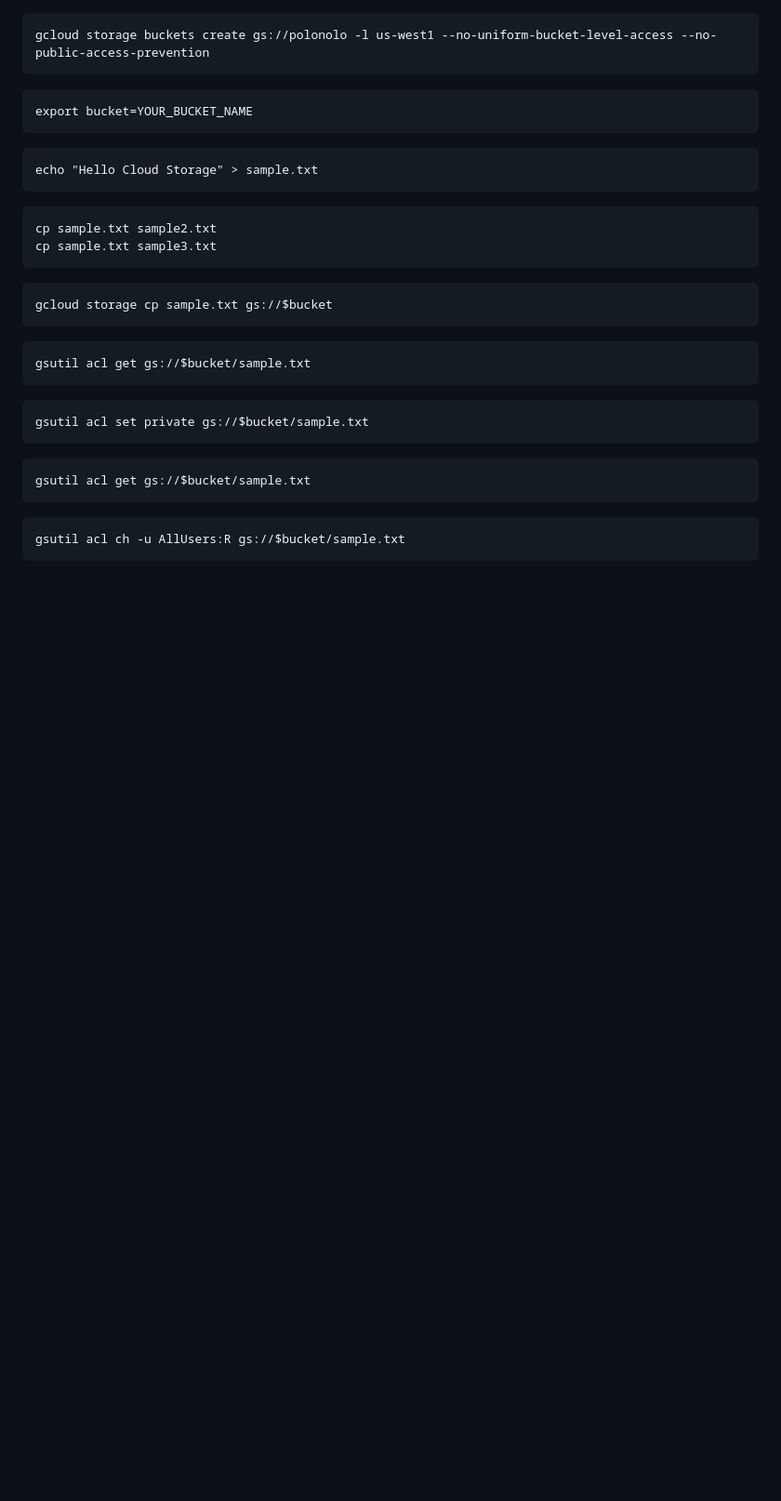
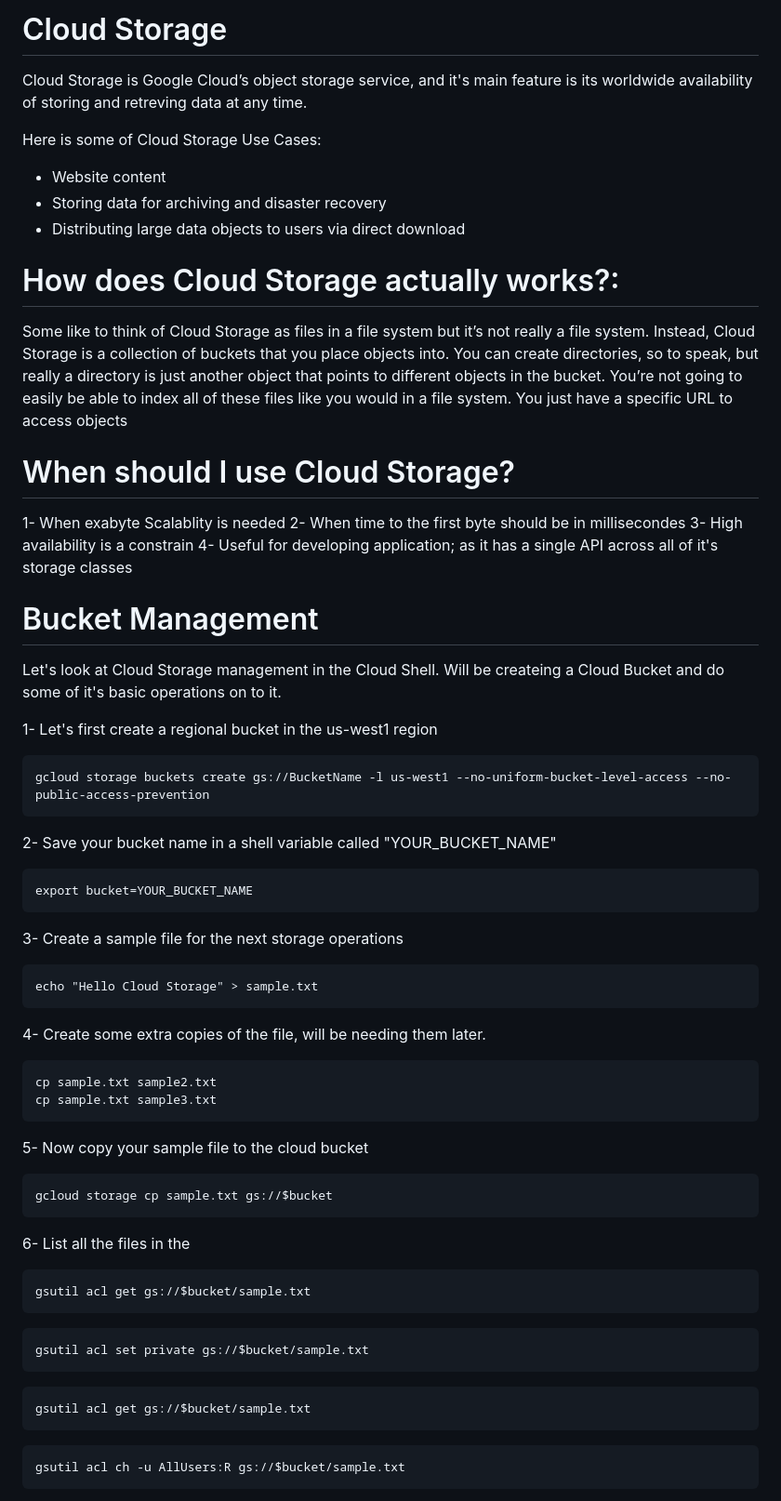
Before and after one commit to a-elfateh/GCP, a Markdown page: docs/2- Storage & Databases/Cloud Storage.md, the part around the change. Shown at 93% size. Rendered like a GitHub page; blank space fills up the shorter version.

````diff
--- a/docs/2- Storage & Databases/Cloud Storage.md
+++ b/docs/2- Storage & Databases/Cloud Storage.md
@@ -1,23 +1,53 @@
+# Cloud Storage
+
+Cloud Storage is Google Cloud’s object storage service, and it's main feature is its worldwide availability of storing and retreving data at any time.
+
+Here is some of Cloud Storage Use Cases:
+- Website content
+- Storing data for archiving and disaster recovery
+- Distributing large data objects to users via direct download
+
+# How does Cloud Storage actually works?:
+Some like to think of Cloud Storage as files in a file system but it’s not really a file system. Instead, Cloud Storage is a collection of buckets that you place objects into. You can create directories, so to speak, but really a directory is just another object that points to different objects in the bucket. You’re not going to easily be able to index all of these files like you would in a file system. You just have a specific URL to access objects
+
+# When should I use Cloud Storage?
+1- When exabyte Scalablity is needed
+2- When time to the first byte should be in millisecondes
+3- High availability is a constrain
+4- Useful for developing application; as it has a single API across all of it's storage classes
+
+# Bucket Management
+Let's look at Cloud Storage management in the Cloud Shell. Will be createing a Cloud Bucket and do some of it's basic operations on to it.
+
+1- Let's first create a regional bucket in the us-west1 region
 ```
-gcloud storage buckets create gs://polonolo -l us-west1 --no-uniform-bucket-level-access --no-public-access-prevention
+gcloud storage buckets create gs://BucketName -l us-west1 --no-uniform-bucket-level-access --no-public-access-prevention
 ```
 
+2- Save your bucket name in a shell variable called "YOUR_BUCKET_NAME"
 ```
 export bucket=YOUR_BUCKET_NAME
 ```
 
+3- Create a sample file for the next storage operations
 ```
 echo "Hello Cloud Storage" > sample.txt
 ```
 
+4- Create some extra copies of the file, will be needing them later.
 ```
 cp sample.txt sample2.txt
 cp sample.txt sample3.txt
 ```
 
+5- Now copy your sample file to the cloud bucket
 ```
 gcloud storage cp sample.txt gs://$bucket
 ```
+
+6- List all the files in the
+
+
 
 ```
 gsutil acl get gs://$bucket/sample.txt
````
